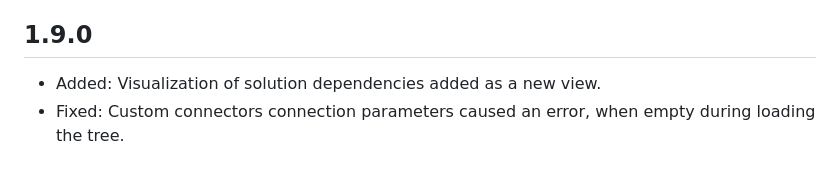
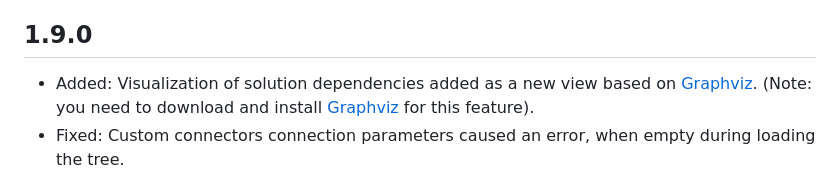
Before and after one commit to megel/powerapps-helper, a Markdown page: CHANGELOG.md, the part around the change. GitHub-like rendering.

```diff
--- a/CHANGELOG.md
+++ b/CHANGELOG.md
@@ -4,7 +4,7 @@ All notable changes to the "mme2k-powerapps-helper" extension will be documented
 
 ## 1.9.0
 
-- Added: Visualization of solution dependencies added as a new view.
+- Added: Visualization of solution dependencies added as a new view based on [Graphviz](https://graphviz.org/). (Note: you need to download and install [Graphviz](https://graphviz.org/download/) for this feature).
 - Fixed: Custom connectors connection parameters caused an error, when empty during loading the tree.
 
 ## 1.8.4
```
Also changed, not shown: README.md (+21 -0 lines), doc/env-visualization-components-graph.png (added), doc/env-visualization-overview-graph.png (added), doc/env-visualization-overview.png (added), doc/env-visualization.png (added).
